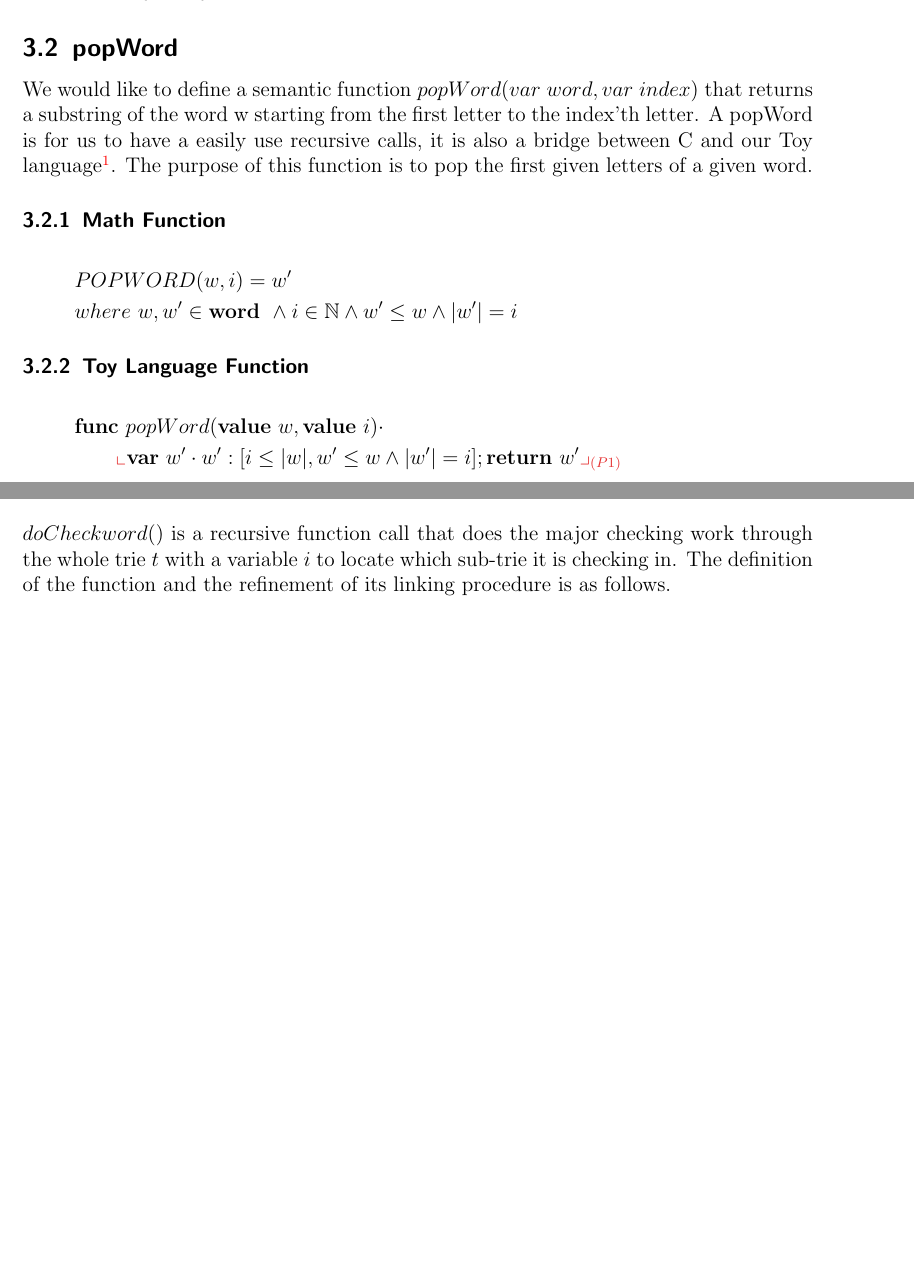
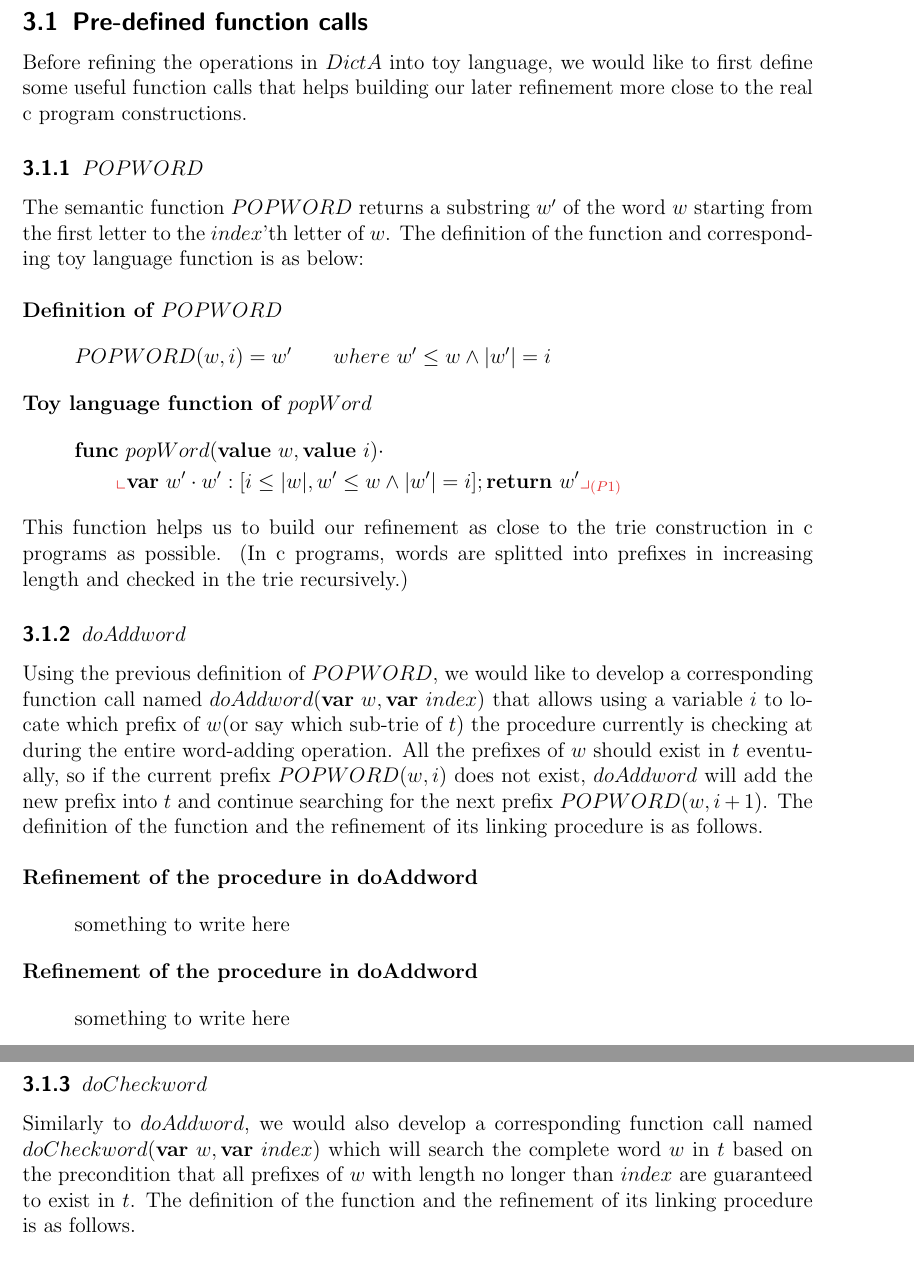
Before and after one commit to tecty/COMP2111-asst3, a LaTeX document (dict.tex): two parts of pages 4 and 5 of 6, joined at a grey line, cut at the place of the change, the shorter picture padded with empty space. Compiled offline with pdfLaTeX.

Commit message:
move pre-defined functions in the first place in Task 3

```diff
--- a/dict.tex
+++ b/dict.tex
@@ -203,24 +198,16 @@ From the spec we have:
-    &\domt =\{\epsilon\} \And f(t)= \phi\\
-    \refstep{ass}{t \Ass \{\epsilon \mapsto 0\}}
-\end{align*}
-
-\subsection{popWord}
-We would like to define a semantic function $popWord(var\ word, var\ index)$
-that returns a substring of the word w starting from the first letter to the
-index'th letter.
-A popWord is for us to have a easily use recursive calls, it is also a bridge
-between C and our Toy language\footnote{This fucntion would not
-appear in our C code, the pointer to the node would be solve this problem.And
-pointer is a difficult part for Toy Language to express and proof.}. The purpose
-of this function is to pop the first given letters of a given word.
-\subsubsection{Math Function}
+\subsection{Pre-defined function calls}
+Before refining the operations in $DictA$ into toy language, we would like to
+first define some useful function calls that helps building our later refinement
+more close to the real c program constructions.
+\subsubsection{$POPWORD$}
+The semantic function $POPWORD$ returns a substring $w'$ of the word $w$
+starting from the first letter to the $index$'th letter of $w$. The definition
+of the function and corresponding toy language function is as below:\\\\
+\textbf{Definition of $POPWORD$}
 \begin{gather*}
-    POPWORD(w,i) = w'
-    \\
-    where \  w,w' \in \WORD \And i \in \nat \And w' \leq w \And |w'| = i
+    POPWORD(w,i) = w'\ \ \ \ \ \ where\ w' \leq w \And |w'| = i
 \end{gather*}
-
-\subsubsection{Toy Language Function}
+\textbf{Toy language function of $popWord$}
 \begin{gather*}
     \FUNC\ popWord(\VALUE\ w, \VALUE\ i )\cdot\\
     \qquad \nt{
@@ -230,7 +217,34 @@ of this function is to pop the first given letters of a given word.
         ]; \RETURN\ w'
     }{(P1)}
 \end{gather*}
-% TODO: derive code for popWord
-
-
-\subsection{addword}
+This function helps us to build our refinement as close to the trie construction
+in c programs as possible. (In c programs, words are splitted into prefixes in
+increasing length and checked in the trie recursively.)
+\subsubsection{$doAddword$}
+Using the previous definition of $POPWORD$, we would like to develop a
+corresponding function call named
+$doAddword(\textbf{var}\ w, \textbf{var}\ index)$
+that allows using a variable $i$ to locate which prefix of $w$(or say which
+sub-trie of $t$) the procedure currently is checking at during the entire
+word-adding operation. All the prefixes of $w$ should exist in $t$ eventually,
+so if the current prefix $POPWORD(w, i)$ does not exist, $doAddword$ will add
+the new prefix into $t$ and continue searching for the next prefix
+$POPWORD(w, i+1)$. The definition of the function and the refinement of its
+linking procedure is as follows.\\\\
+\textbf{Refinement of the procedure in doAddword}
+\begin{gather*}
+    \text{something to write here}
+\end{gather*}
+\textbf{Refinement of the procedure in doAddword}
+\begin{gather*}
+    \text{something to write here}
+\end{gather*}
+\subsubsection{$doCheckword$}
+Similarly to $doAddword$, we would also develop a corresponding function call
+named $doCheckword(\textbf{var}\ w, \textbf{var}\ index)$ which will search the
+complete word $w$ in $t$ based on the precondition that all prefixes of $w$ with
+length no longer than $index$ are guaranteed to exist in $t$.
+The definition of the function and the
+refinement of its linking procedure is as follows.\\\\
+\textbf{Definition of doCheckword}
+\begin{gather*}
@@ -237,3 +311,7 @@ of this function is to pop the first given letters of a given word.
+    &\domt =\{\epsilon\} \And f(t)= \phi\\
+    \refstep{ass}{t \Ass \{\epsilon \mapsto 0\}}
+\end{align*}
+\subsection{Refinement of $addword$}
 From the spec\footnote{Definition of this is in the Assignment 3 requirements of
 cs2111.} we have:
 \begin{gather*}
@@ -274,8 +352,3 @@ From the spec we have:
         b\Ass doCheckword(w, 0);
     }
 \end{align*}
-$doCheckword()$ is a recursive function call that does the major checking work
-through the whole trie $t$ with a variable $i$ to locate which sub-trie it is
-checking in. The definition of the function and the refinement of
-its linking procedure is as follows.
-\subsubsection{Definition of doCheckword}
```
Also changed, not shown: dict.pdf, dict.tex (127 more changed lines).
